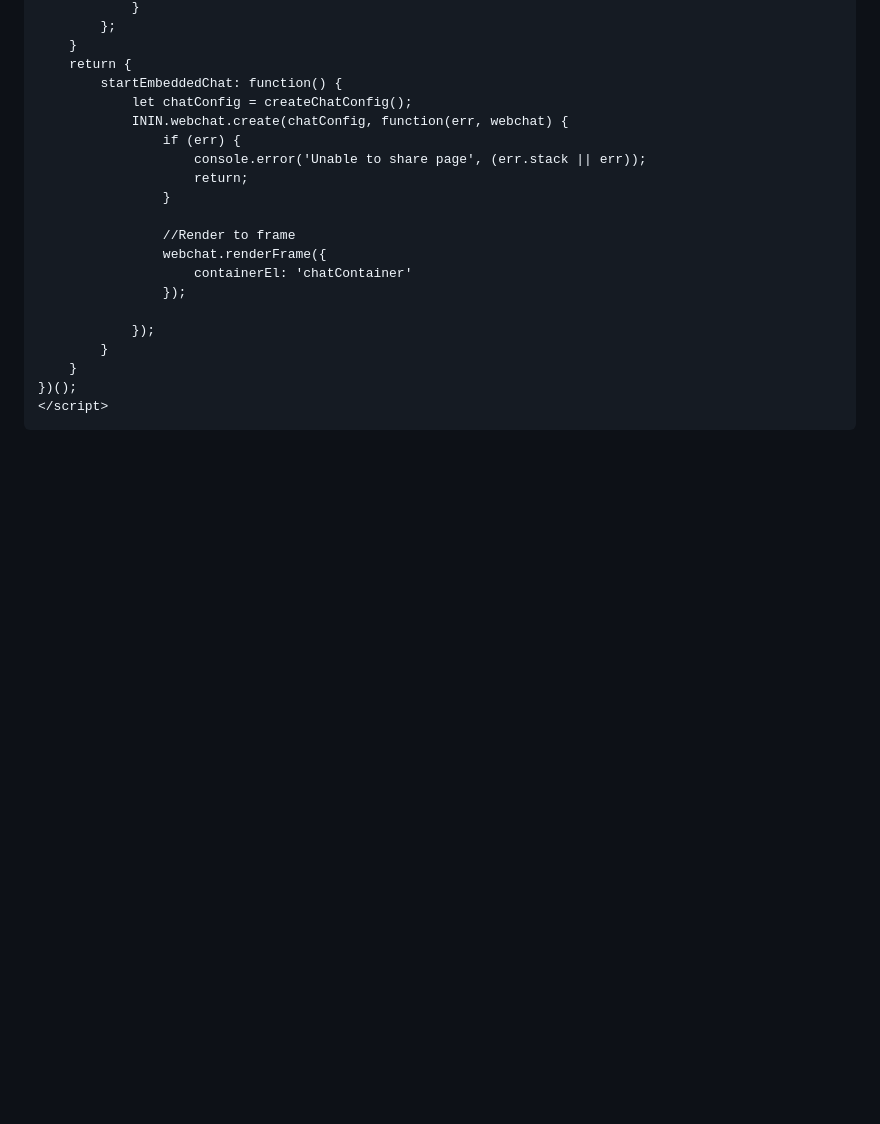
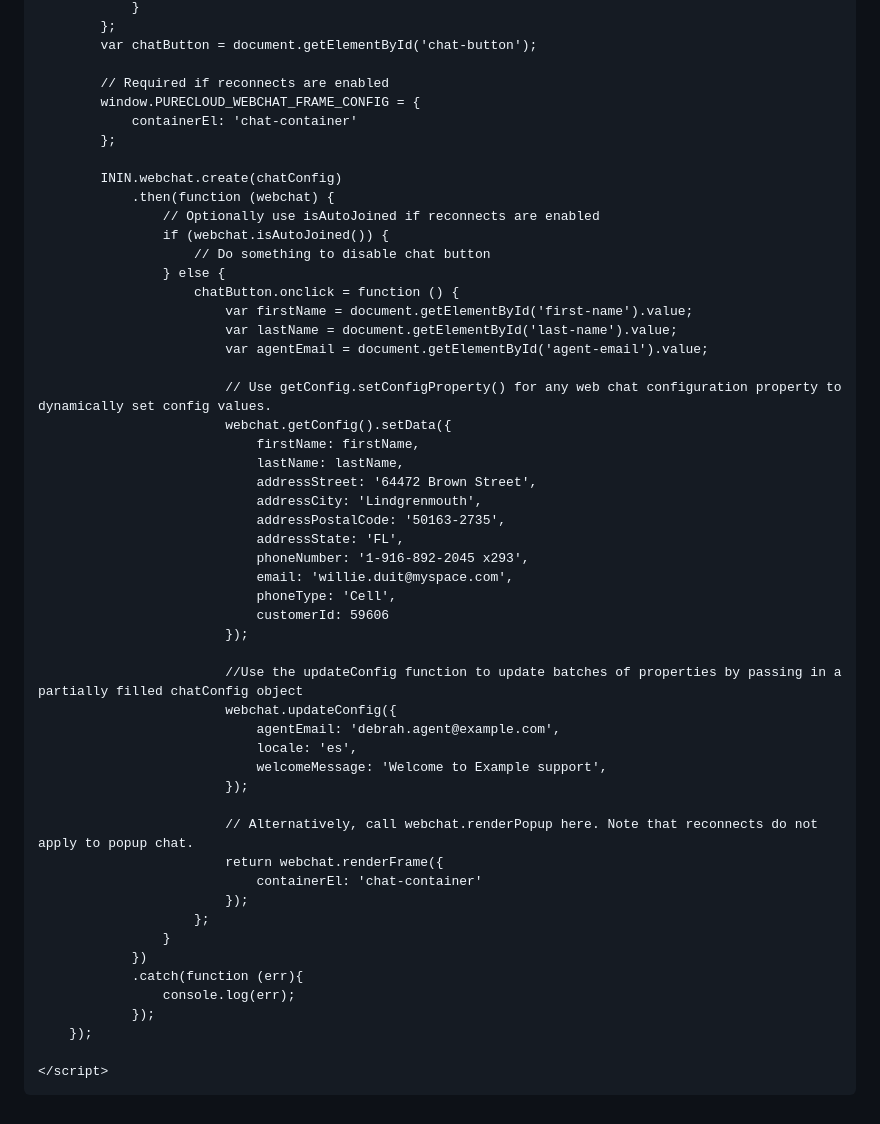
Before and after one commit to chadmhansen/cobrowse-chat, a Markdown page: index.md, the part around the change printed below. Rendered like a GitHub page; blank space fills up the shorter version.

```diff
--- a/index.md
+++ b/index.md
@@ -101,24 +116,56 @@
                 }
             };
-        }
-        return {
-            startEmbeddedChat: function() {
-                let chatConfig = createChatConfig();
-                ININ.webchat.create(chatConfig, function(err, webchat) {
-                    if (err) {
-                        console.error('Unable to share page', (err.stack || err));
-                        return;
+            var chatButton = document.getElementById('chat-button');
+
+            // Required if reconnects are enabled
+            window.PURECLOUD_WEBCHAT_FRAME_CONFIG = {
+                containerEl: 'chat-container'
+            };
+
+            ININ.webchat.create(chatConfig)
+                .then(function (webchat) {
+                    // Optionally use isAutoJoined if reconnects are enabled
+                    if (webchat.isAutoJoined()) {
+                        // Do something to disable chat button
+                    } else {
+                        chatButton.onclick = function () {
+                            var firstName = document.getElementById('first-name').value;
+                            var lastName = document.getElementById('last-name').value;
+                            var agentEmail = document.getElementById('agent-email').value;
+
+                            // Use getConfig.setConfigProperty() for any web chat configuration property to dynamically set config values.
+                            webchat.getConfig().setData({
+                                firstName: firstName,
+                                lastName: lastName,
+                                addressStreet: '64472 Brown Street',
+                                addressCity: 'Lindgrenmouth',
+                                addressPostalCode: '50163-2735',
+                                addressState: 'FL',
+                                phoneNumber: '1-916-892-2045 x293',
+                                email: 'willie.duit@myspace.com',
+                                phoneType: 'Cell',
+                                customerId: 59606
+                            });
+
+                            //Use the updateConfig function to update batches of properties by passing in a partially filled chatConfig object
+                            webchat.updateConfig({
+                                agentEmail: 'debrah.agent@example.com',
+                                locale: 'es',
+                                welcomeMessage: 'Welcome to Example support',
+                            });
+
+                            // Alternatively, call webchat.renderPopup here. Note that reconnects do not apply to popup chat.
+                            return webchat.renderFrame({
+                                containerEl: 'chat-container'
+                            });
+                        };
                     }
+                })
+                .catch(function (err){
+                    console.log(err);
+                });
+        });
 
-                    //Render to frame
-                    webchat.renderFrame({
-                        containerEl: 'chatContainer'
-                    });
-
-                });
-            }
-        }
-    })();
     </script>
 
 </body>
```
Also changed, not shown: other parts of index.md (+89 -74 lines).
